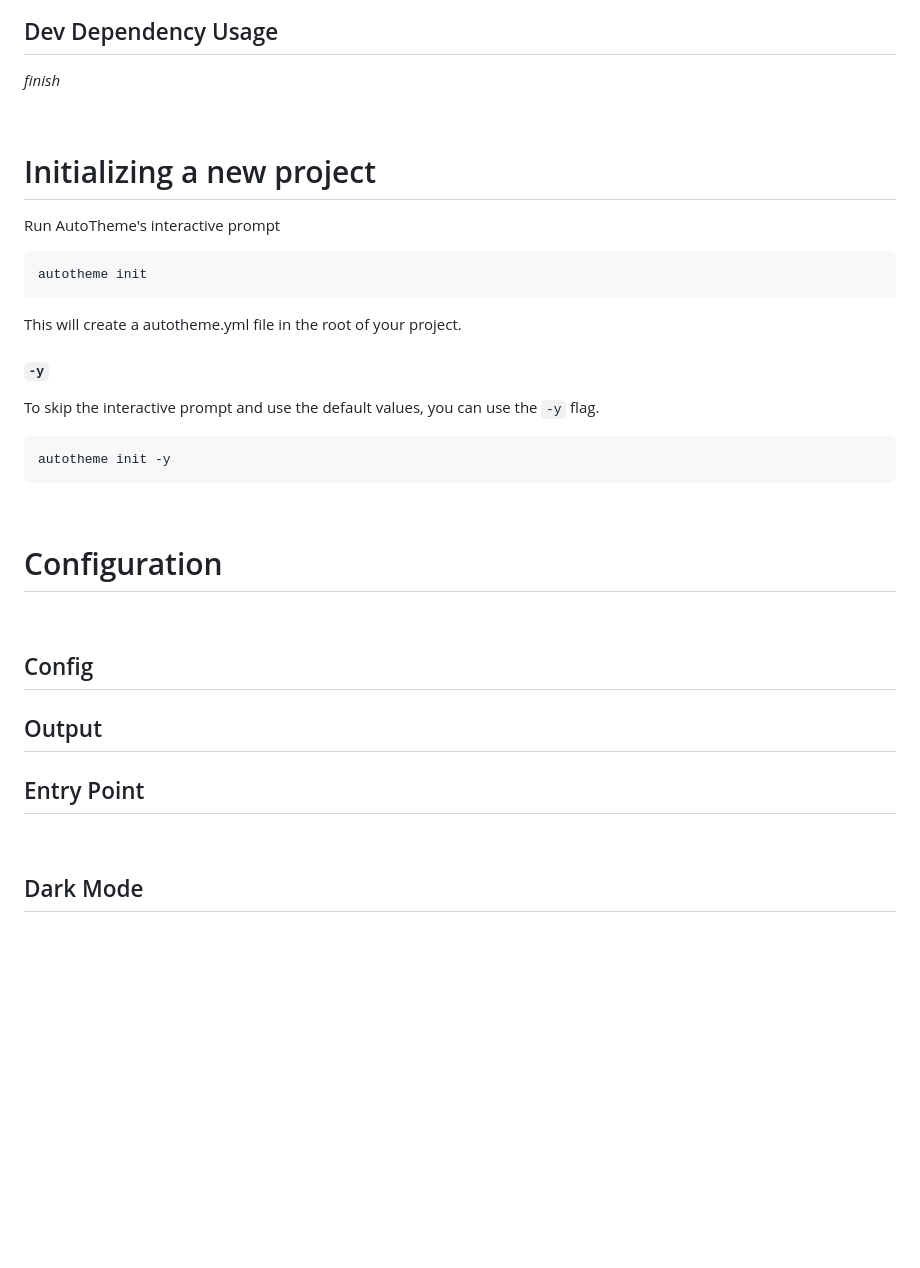
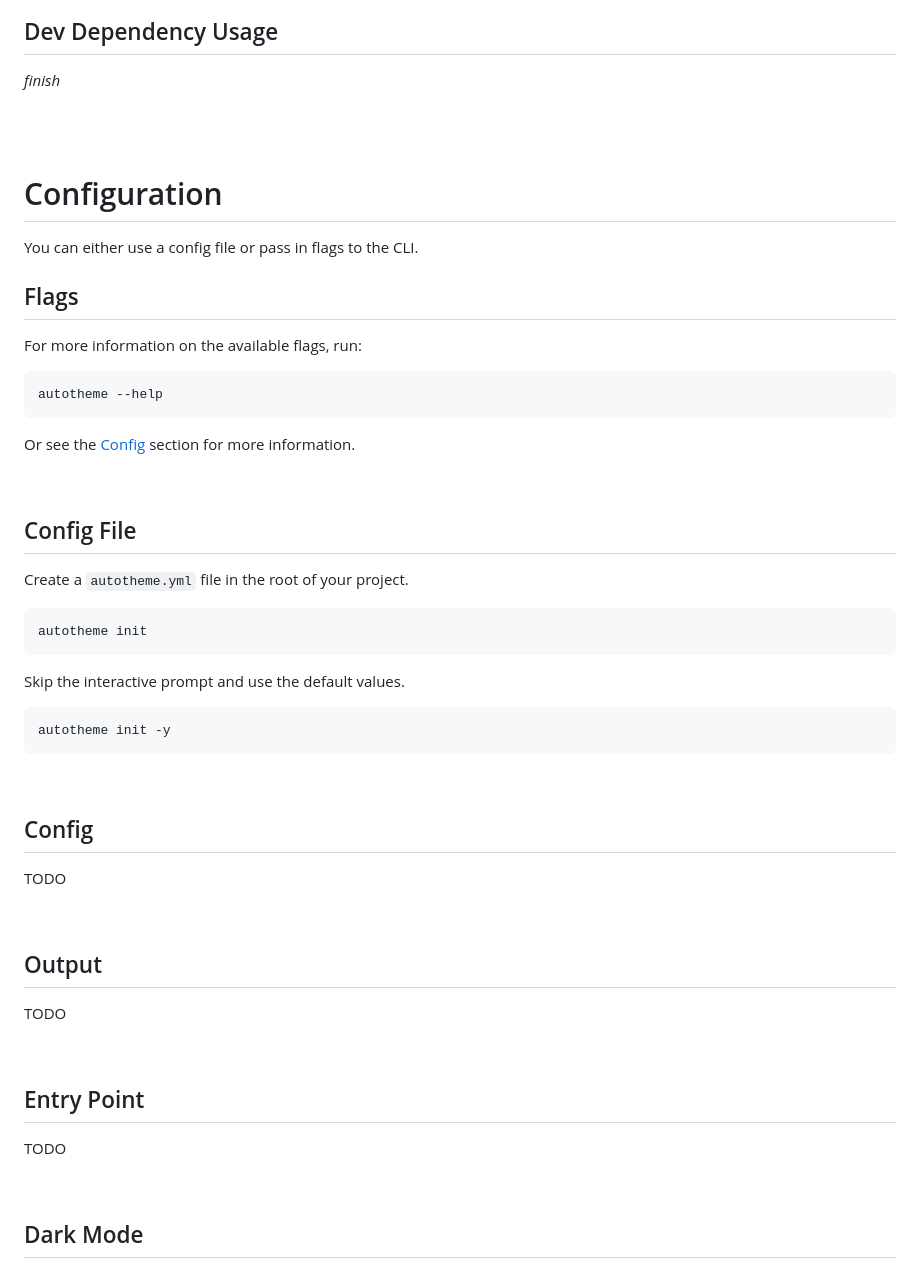
Before and after one commit to damienbullis/autotheme, a Markdown page: README.md, the part around the change. Rendered like a GitHub page; blank space fills up the shorter version.

````diff
--- a/README.md
+++ b/README.md
@@ -83,19 +83,33 @@ _finish_
 
 <br>
 
-# Initializing a new project
+<br>
 
-Run AutoTheme's interactive prompt
+# Configuration
+
+You can either use a config file or pass in flags to the CLI.
+
+## Flags
+
+For more information on the available flags, run:
+
+```bash
+autotheme --help
+```
+
+Or see the [Config](#config) section for more information.
+
+<br>
+
+## Config File
+
+Create a `autotheme.yml` file in the root of your project.
 
 ```bash
 autotheme init
 ```
 
-This will create a autotheme.yml file in the root of your project.
-
-#### `-y`
-
-To skip the interactive prompt and use the default values, you can use the `-y` flag.
+Skip the interactive prompt and use the default values.
 
 ```bash
 autotheme init -y
@@ -103,15 +117,21 @@ autotheme init -y
 
 <br>
 
-# Configuration
+## Config
+
+TODO
 
 <br>
 
-## Config
-
 ## Output
 
+TODO
+
+<br>
+
 ## Entry Point
+
+TODO
 
 <br>
 
````
